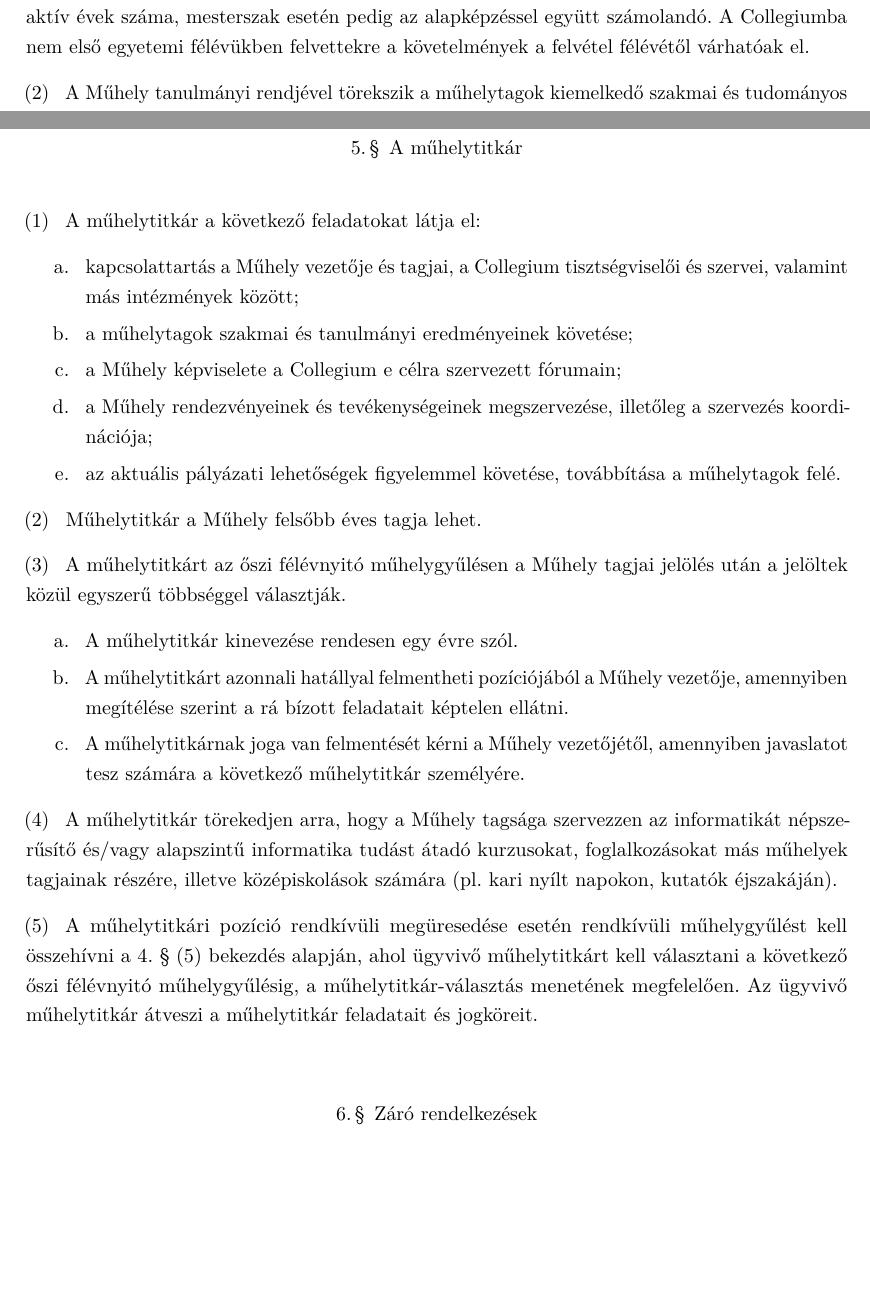
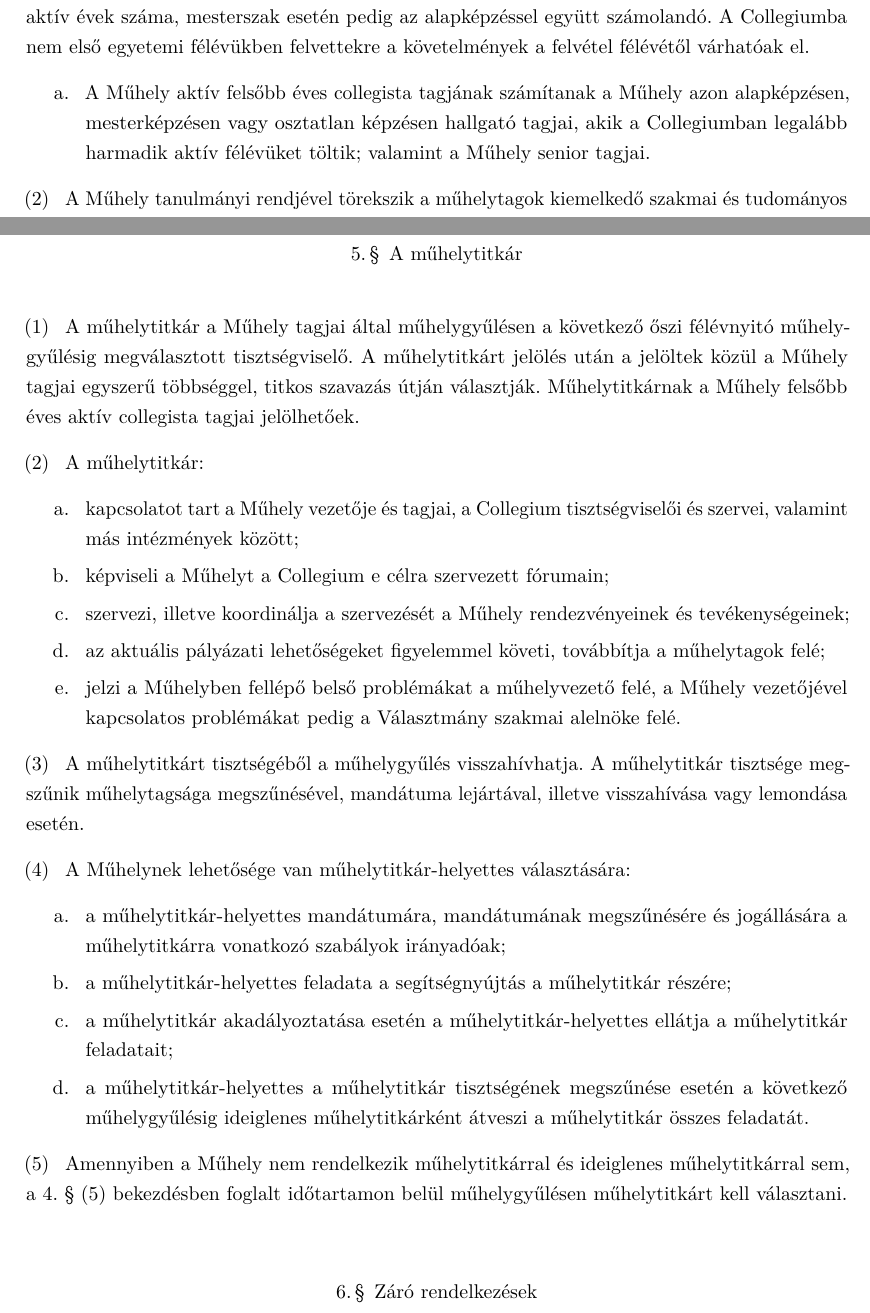
Before and after one commit to Pumy3/szabalyzatok, a LaTeX book (Muhelyek/informatika.tex): two parts of pages 2 and 4 of 5, joined at a grey line, cut so that both start at the same text, the shorter picture padded with empty space. Compiled offline with pdfLaTeX.

Commit message:
Az Informatikai Műhely gyűlésén 2024. 05. 21-én végzett módosítások

```diff
--- a/Muhelyek/informatika.tex
+++ b/Muhelyek/informatika.tex
@@ -53,6 +53,9 @@ A Collegium nagy múltú hagyományainak, célkitűzéseinek megfelelően, a 200
 
 \begin{enumerate}
 	\item Amennyiben a szabályzat a továbbiakban nem köt ki mást, úgy az egyetemi év a képzésen aktív évek száma, mesterszak esetén pedig az alapképzéssel együtt számolandó. A Collegiumba nem első egyetemi félévükben felvettekre a követelmények a felvétel félévétől várhatóak el.
+	      \begin{enumerate}
+		      \item A Műhely aktív felsőbb éves collegista tagjának számítanak a Műhely azon alapképzésen, mesterképzésen vagy osztatlan képzésen hallgató tagjai, akik a Collegiumban legalább harmadik aktív félévüket töltik; valamint a Műhely senior tagjai.
+	      \end{enumerate}
 	\item A Műhely tanulmányi rendjével törekszik a műhelytagok kiemelkedő szakmai és tudományos tevékenységét segíteni és ösztönözni.
 	\item A műhelytagok tanulmányi és szakmai kötelességei:
 	      \begin{enumerate}
@@ -103,24 +106,24 @@ A Collegium nagy múltú hagyományainak, célkitűzéseinek megfelelően, a 200
 \section{A műhelytitkár}
 
 \begin{enumerate}
-	\item A műhelytitkár a következő feladatokat látja el:
+	\item A műhelytitkár a Műhely tagjai által műhelygyűlésen a következő őszi félévnyitó műhelygyűlésig megválasztott tisztségviselő. A műhelytitkárt jelölés után a jelöltek közül a Műhely tagjai egyszerű többséggel, titkos szavazás útján választják. Műhelytitkárnak a Műhely felsőbb éves aktív collegista tagjai jelölhetőek.
+	\item A műhelytitkár:
 	      \begin{enumerate}
-		\item kapcsolattartás a Műhely vezetője és tagjai, a Collegium tisztségviselői és szervei, valamint más intézmények között;
-		\item a műhelytagok szakmai és tanulmányi eredményeinek követése;
-		\item a Műhely képviselete a Collegium e célra szervezett fórumain;
-		\item a Műhely rendezvényeinek és tevékenységeinek megszervezése, illetőleg a szervezés koordinációja;
-		\item az aktuális pályázati lehetőségek figyelemmel követése, továbbítása a műhelytagok felé.
+		      \item kapcsolatot tart a Műhely vezetője és tagjai, a Collegium tisztségviselői és szervei, valamint más intézmények között;
+		      \item képviseli a Műhelyt a Collegium e célra szervezett fórumain;
+		      \item szervezi, illetve koordinálja a szervezését a Műhely rendezvényeinek és tevékenységeinek;
+		      \item az aktuális pályázati lehetőségeket figyelemmel követi, továbbítja a műhelytagok felé;
+		      \item jelzi a Műhelyben fellépő belső problémákat a műhelyvezető felé, a Műhely vezetőjével kapcsolatos problémákat pedig a Választmány szakmai alelnöke felé.
 	      \end{enumerate}
-	\item Műhelytitkár a Műhely felsőbb éves tagja lehet.
-	\item A műhelytitkárt az őszi félévnyitó műhelygyűlésen a Műhely tagjai jelölés után a jelöltek közül egyszerű többséggel választják.
+	\item A műhelytitkárt tisztségéből a műhelygyűlés visszahívhatja. A műhelytitkár tisztsége megszűnik műhelytagsága megszűnésével, mandátuma lejártával, illetve visszahívása vagy lemondása esetén.
+	\item A Műhelynek lehetősége van műhelytitkár-helyettes választására:
 	      \begin{enumerate}
-		\item A műhelytitkár kinevezése rendesen egy évre szól.
-		\item A műhelytitkárt azonnali hatállyal felmentheti pozíciójából a Műhely vezetője, amennyiben megítélése szerint a rá bízott feladatait képtelen ellátni.
-		\item A műhelytitkárnak joga van felmentését kérni a Műhely vezetőjétől, amennyiben javaslatot tesz számára a következő műhelytitkár személyére.
+		      \item a műhelytitkár-helyettes mandátumára, mandátumának megszűnésére és jogállására a műhelytitkárra vonatkozó szabályok irányadóak;
+		      \item a műhelytitkár-helyettes feladata a segítségnyújtás a műhelytitkár részére;
+		      \item a műhelytitkár akadályoztatása esetén a műhelytitkár-helyettes ellátja a műhelytitkár feladatait;
+		      \item a műhelytitkár-helyettes a műhelytitkár tisztségének megszűnése esetén a következő műhelygyűlésig ideiglenes műhelytitkárként átveszi a műhelytitkár összes feladatát.
 	      \end{enumerate}
-	\item A műhelytitkár törekedjen arra, hogy a Műhely tagsága szervezzen az informatikát népszerűsítő és/vagy alapszintű informatika tudást átadó kurzusokat, foglalkozásokat más műhelyek tagjainak részére, illetve középiskolások számára (pl. kari nyílt napokon, kutatók éjszakáján).
-	\item A műhelytitkári pozíció rendkívüli megüresedése esetén rendkívüli műhelygyűlést kell összehívni \aref{par:muhelygyules}. § (\ref{bek:rendkivuliMuhelygyules}) bekezdés alapján, ahol ügyvivő műhelytitkárt kell választani a következő őszi félévnyitó műhelygyűlésig, a műhelytitkár-választás menetének megfelelően. Az ügyvivő műhelytitkár átveszi a műhelytitkár feladatait és jogköreit.
-
+	\item Amennyiben a Műhely nem rendelkezik műhelytitkárral és ideiglenes műhelytitkárral sem, \aref{par:muhelygyules}. § (\ref{bek:rendkivuliMuhelygyules}) bekezdésben foglalt időtartamon belül műhelygyűlésen műhelytitkárt kell választani.
 \end{enumerate}
 
 \section{Záró rendelkezések}
```
Also changed, not shown: Muhelyek/informatika.tex (6 more changed lines). Lines whose indentation alone changed are shown as unchanged.
